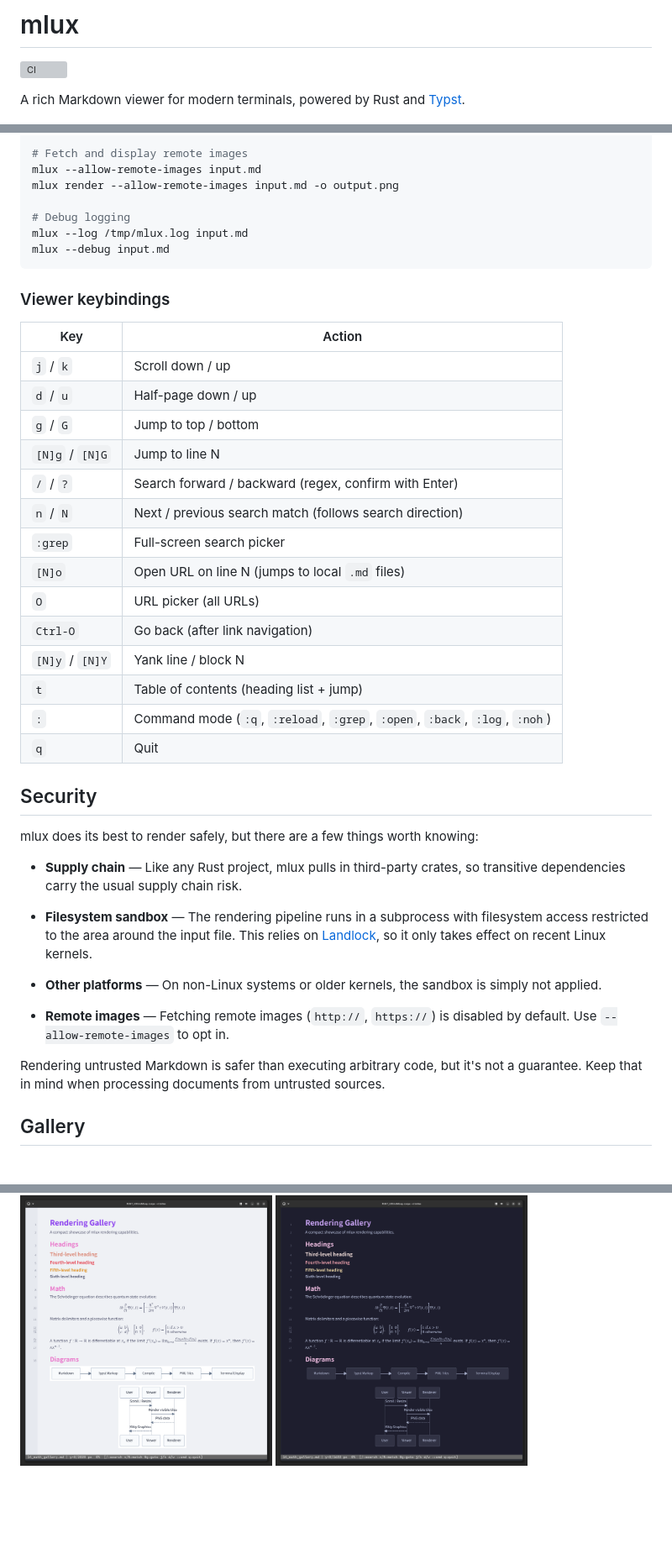
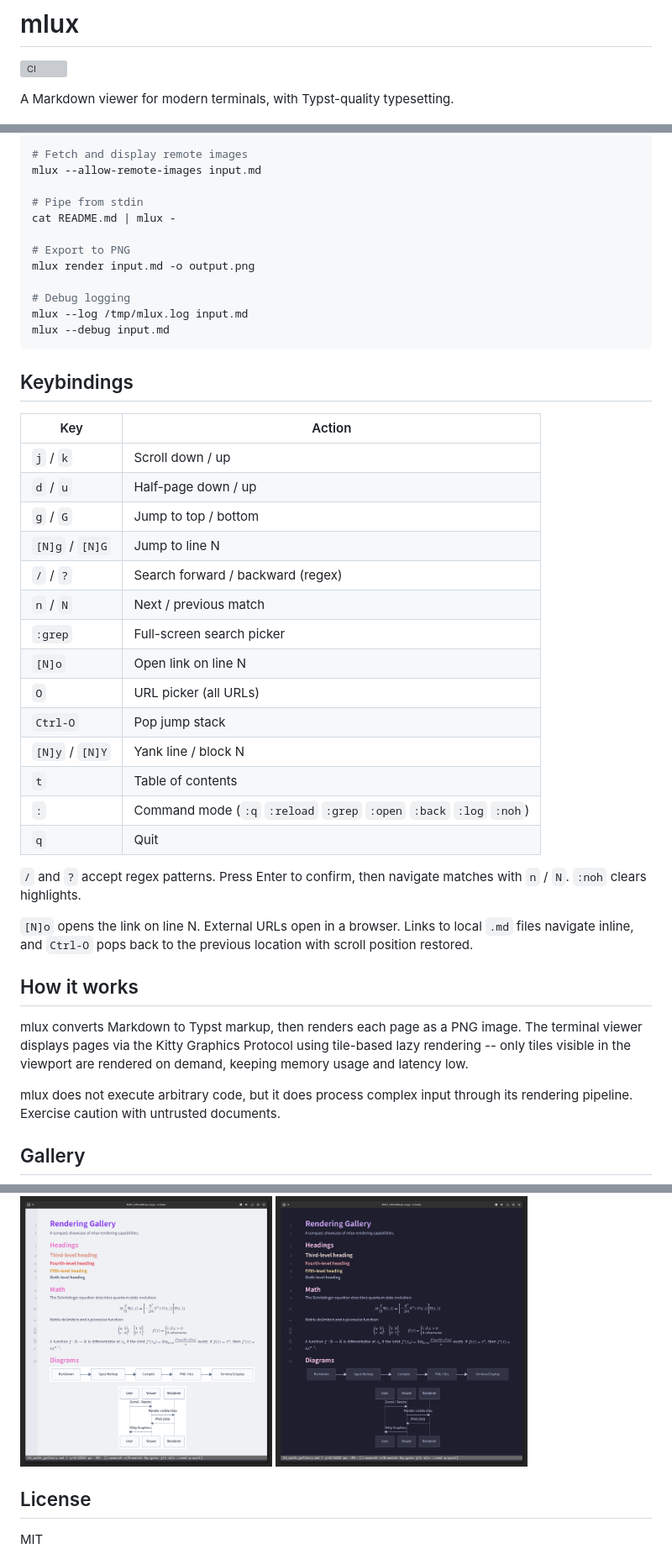
Before and after one commit to saka1/mlux, a Markdown page: README.md, 3 parts joined by grey strips. Shown at 84% size. Rendered like a GitHub page; blank space fills up the shorter version; grey boxes are pictures that could not be loaded.

````diff
--- a/README.md
+++ b/README.md
@@ -2,8 +2,7 @@
 
 [![CI](https://github.com/saka1/mlux/actions/workflows/ci.yml/badge.svg)](https://github.com/saka1/mlux/actions/workflows/ci.yml)
 
-A rich Markdown viewer for modern terminals,
-powered by Rust and [Typst](https://typst.app/).
+A Markdown viewer for modern terminals, with Typst-quality typesetting.
 
 <img src="docs/ss.png" alt="mlux terminal viewer" width="700">
 
@@ -69,14 +53,19 @@ mlux --theme auto input.md
 
 # Fetch and display remote images
 mlux --allow-remote-images input.md
-mlux render --allow-remote-images input.md -o output.png
+
+# Pipe from stdin
+cat README.md | mlux -
+
+# Export to PNG
+mlux render input.md -o output.png
 
 # Debug logging
 mlux --log /tmp/mlux.log input.md
 mlux --debug input.md
 ```
 
-### Viewer keybindings
+## Keybindings
 
 | Key | Action |
 |-----|--------|
@@ -84,30 +73,39 @@ mlux --debug input.md
 | `d` / `u` | Half-page down / up |
 | `g` / `G` | Jump to top / bottom |
 | `[N]g` / `[N]G` | Jump to line N |
-| `/` / `?` | Search forward / backward (regex, confirm with Enter) |
-| `n` / `N` | Next / previous search match (follows search direction) |
+| `/` / `?` | Search forward / backward (regex) |
+| `n` / `N` | Next / previous match |
 | `:grep` | Full-screen search picker |
-| `[N]o` | Open URL on line N (jumps to local `.md` files) |
+| `[N]o` | Open link on line N |
 | `O` | URL picker (all URLs) |
-| `Ctrl-O` | Go back (after link navigation) |
+| `Ctrl-O` | Pop jump stack |
 | `[N]y` / `[N]Y` | Yank line / block N |
-| `t` | Table of contents (heading list + jump) |
-| `:` | Command mode (`:q`, `:reload`, `:grep`, `:open`, `:back`, `:log`, `:noh`) |
+| `t` | Table of contents |
+| `:` | Command mode (`:q` `:reload` `:grep` `:open` `:back` `:log` `:noh`) |
 | `q` | Quit |
 
-## Security
+`/` and `?` accept regex patterns. Press Enter to confirm, then navigate
+matches with `n` / `N`. `:noh` clears highlights.
 
-mlux does its best to render safely, but there are a few things worth knowing:
+`[N]o` opens the link on line N. External URLs open in a browser.
+Links to local `.md` files navigate inline, and `Ctrl-O` pops back
+to the previous location with scroll position restored.
 
-- **Supply chain** — Like any Rust project, mlux pulls in third-party crates, so transitive dependencies carry the usual supply chain risk.
-- **Filesystem sandbox** — The rendering pipeline runs in a subprocess with filesystem access restricted to the area around the input file. This relies on [Landlock](https://landlock.io/), so it only takes effect on recent Linux kernels.
-- **Other platforms** — On non-Linux systems or older kernels, the sandbox is simply not applied.
+## How it works
 
-- **Remote images** — Fetching remote images (`http://`, `https://`) is disabled by default. Use `--allow-remote-images` to opt in.
+mlux converts Markdown to Typst markup, then renders each page as a PNG
+image. The terminal viewer displays pages via the Kitty Graphics Protocol
+using tile-based lazy rendering -- only tiles visible in the viewport are
+rendered on demand, keeping memory usage and latency low.
 
-Rendering untrusted Markdown is safer than executing arbitrary code, but it's not a guarantee. Keep that in mind when processing documents from untrusted sources.
+mlux does not execute arbitrary code, but it does process complex input
+through its rendering pipeline. Exercise caution with untrusted documents.
 
 ## Gallery
 
 <img src="docs/gallery01.png" alt="Rendering gallery (light theme)" width="300">
 <img src="docs/gallery02.png" alt="Rendering gallery (dark theme)" width="300">
+
+## License
+
+MIT
````
Also changed, not shown: other parts of README.md (+28 -43 lines).
